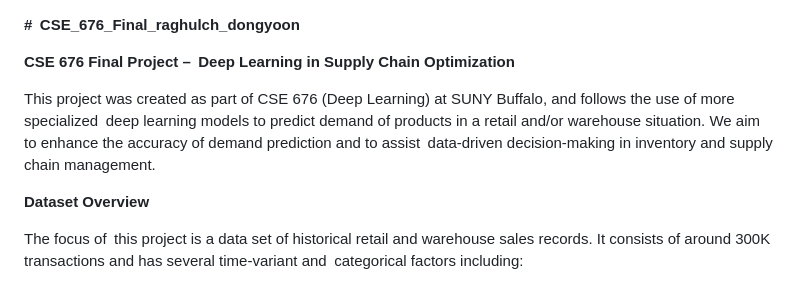
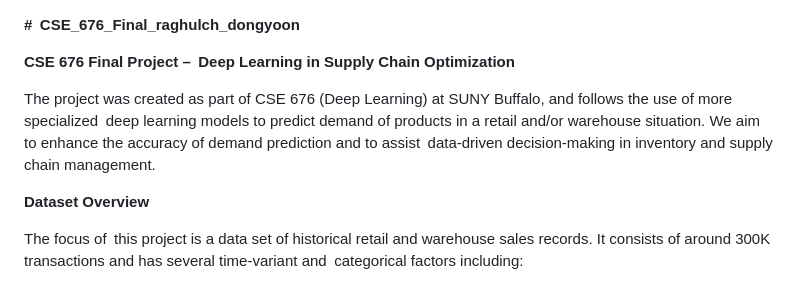
Before and after one commit to CSE676-Summer-Final-Project/CSE_676_Final_raghulch_dongyoon, a Markdown page: README.md, the part around the change. GitHub-like rendering.

```diff
--- a/README.md
+++ b/README.md
@@ -2,7 +2,7 @@
 
 **CSE 676 Final Project – Deep Learning in Supply Chain Optimization**
 
-This project was created as part of CSE 676 (Deep Learning) at SUNY Buffalo, and follows the use of more specialized deep learning models to predict demand of products in a retail and/or warehouse situation. We aim to enhance the accuracy of demand prediction and to assist data-driven decision-making in inventory and supply chain management.
+The project was created as part of CSE 676 (Deep Learning) at SUNY Buffalo, and follows the use of more specialized deep learning models to predict demand of products in a retail and/or warehouse situation. We aim to enhance the accuracy of demand prediction and to assist data-driven decision-making in inventory and supply chain management.
 
 **Dataset Overview**
 
```
